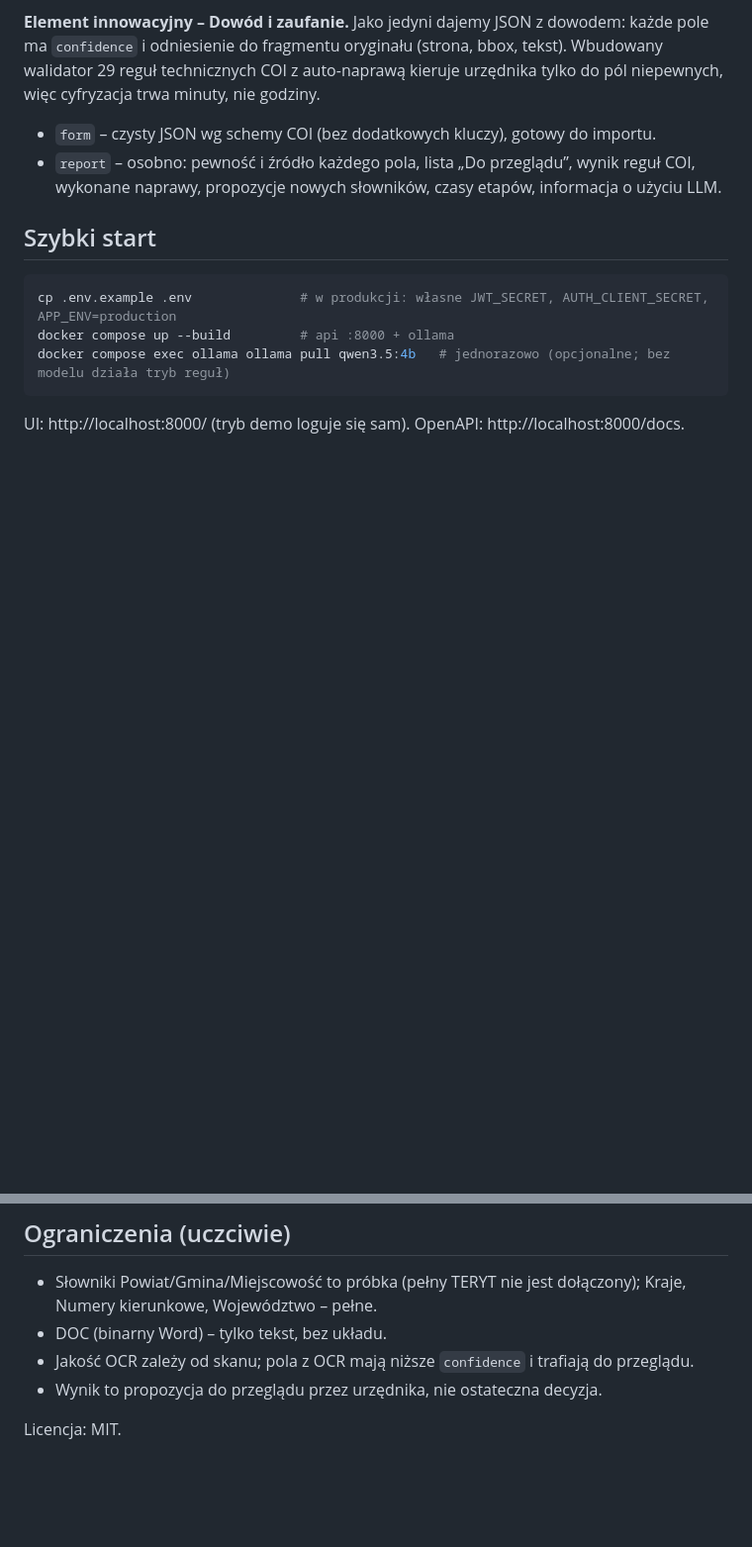
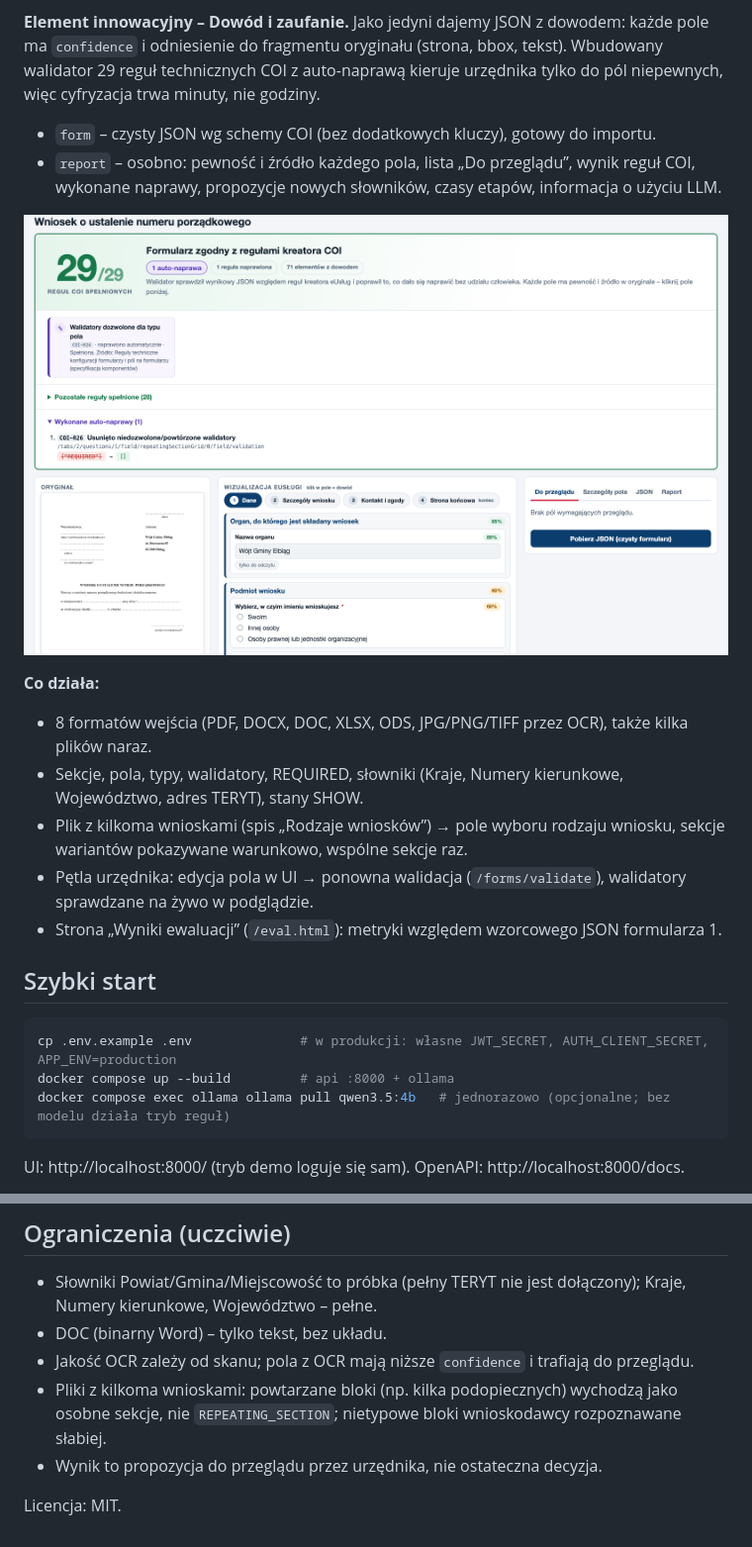
Before and after one commit to InfoX1337/digiscan-api, a Markdown page: README.md, 2 parts joined by grey strips. Shown at 99% size. Rendered like a GitHub page; pictures changed too: docs/screenshot.png (added); blank space fills up the shorter version.

Commit message:
docs: README features, screenshot, known limits; untrack .DS_Store

```diff
--- a/README.md
+++ b/README.md
@@ -11,6 +11,17 @@ z auto-naprawą kieruje urzędnika tylko do pól niepewnych, więc cyfryzacja tr
 - `form` – czysty JSON wg schemy COI (bez dodatkowych kluczy), gotowy do importu.
 - `report` – osobno: pewność i źródło każdego pola, lista „Do przeglądu”, wynik reguł COI, wykonane naprawy,
   propozycje nowych słowników, czasy etapów, informacja o użyciu LLM.
+
+![FormProof – wynik konwersji: 29/29 reguł COI, podgląd e-usługi z pewnością pól, oryginał obok](docs/screenshot.png)
+
+**Co działa:**
+
+- 8 formatów wejścia (PDF, DOCX, DOC, XLSX, ODS, JPG/PNG/TIFF przez OCR), także kilka plików naraz.
+- Sekcje, pola, typy, walidatory, REQUIRED, słowniki (Kraje, Numery kierunkowe, Województwo, adres TERYT), stany SHOW.
+- Plik z kilkoma wnioskami (spis „Rodzaje wniosków”) → pole wyboru rodzaju wniosku, sekcje wariantów pokazywane warunkowo,
+  wspólne sekcje raz.
+- Pętla urzędnika: edycja pola w UI → ponowna walidacja (`/forms/validate`), walidatory sprawdzane na żywo w podglądzie.
+- Strona „Wyniki ewaluacji” (`/eval.html`): metryki względem wzorcowego JSON formularza 1.
 
 ## Szybki start
 
@@ -99,6 +110,8 @@ MIT/BSD/Apache/MPL.
 - Słowniki Powiat/Gmina/Miejscowość to próbka (pełny TERYT nie jest dołączony); Kraje, Numery kierunkowe, Województwo – pełne.
 - DOC (binarny Word) – tylko tekst, bez układu.
 - Jakość OCR zależy od skanu; pola z OCR mają niższe `confidence` i trafiają do przeglądu.
+- Pliki z kilkoma wnioskami: powtarzane bloki (np. kilka podopiecznych) wychodzą jako osobne sekcje, nie `REPEATING_SECTION`;
+  nietypowe bloki wnioskodawcy rozpoznawane słabiej.
 - Wynik to propozycja do przeglądu przez urzędnika, nie ostateczna decyzja.
 
 Licencja: MIT.
```
Also changed, not shown: 2 other files.
